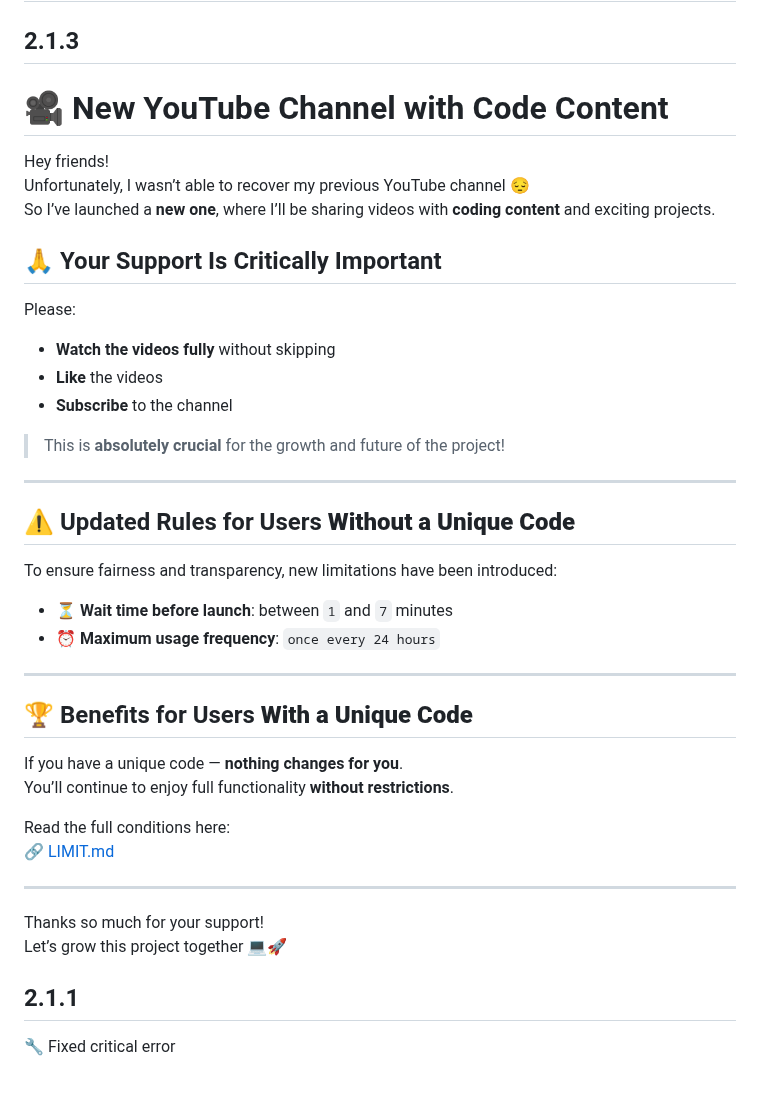
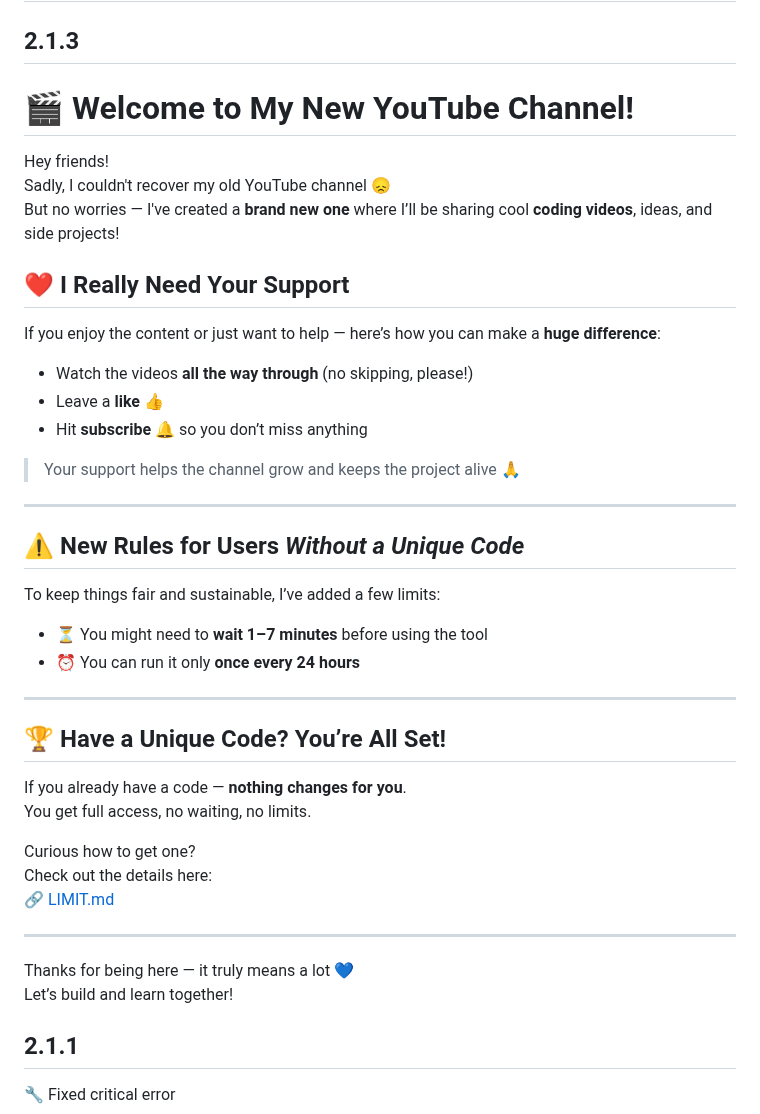
Before and after one commit to DevCicadaQ/CursorVIPFeedback, a Markdown page: CHANGELOG.md, the part around the change. Drawn GitHub-style; blank space fills up the shorter version.

Commit message:
docs: update changelog with new youtube channel and usage rules
- Improve wording and formatting for better readability
- Add more details about YouTube channel changes
- Clarify usage rules for users with and without unique codes

```diff
--- a/CHANGELOG.md
+++ b/CHANGELOG.md
@@ -2,44 +2,46 @@
 
 ## 2.1.3
 
-# 🎥 New YouTube Channel with Code Content
+# 🎬 Welcome to My New YouTube Channel!
 
 Hey friends!
-Unfortunately, I wasn’t able to recover my previous YouTube channel 😔
-So I’ve launched a **new one**, where I’ll be sharing videos with **coding content** and exciting projects.
+Sadly, I couldn't recover my old YouTube channel 😞
+But no worries — I've created a **brand new one** where I’ll be sharing cool **coding videos**, ideas, and side projects!
 
-## 🙏 Your Support Is Critically Important
+## ❤️ I Really Need Your Support
 
-Please:
-- **Watch the videos fully** without skipping
-- **Like** the videos
-- **Subscribe** to the channel
+If you enjoy the content or just want to help — here’s how you can make a **huge difference**:
 
-> This is **absolutely crucial** for the growth and future of the project!
+- Watch the videos **all the way through** (no skipping, please!)
+- Leave a **like** 👍
+- Hit **subscribe** 🔔 so you don’t miss anything
+
+> Your support helps the channel grow and keeps the project alive 🙏
 
 ---
 
-## ⚠️ Updated Rules for Users **Without a Unique Code**
+## ⚠️ New Rules for Users *Without a Unique Code*
 
-To ensure fairness and transparency, new limitations have been introduced:
+To keep things fair and sustainable, I’ve added a few limits:
 
-- ⏳ **Wait time before launch**: between `1` and `7` minutes
-- ⏰ **Maximum usage frequency**: `once every 24 hours`
+- ⏳ You might need to **wait 1–7 minutes** before using the tool
+- ⏰ You can run it only **once every 24 hours**
 
 ---
 
-## 🏆 Benefits for Users **With a Unique Code**
+## 🏆 Have a Unique Code? You’re All Set!
 
-If you have a unique code — **nothing changes for you**.
-You’ll continue to enjoy full functionality **without restrictions**.
+If you already have a code — **nothing changes for you**.
+You get full access, no waiting, no limits.
 
-Read the full conditions here:
+Curious how to get one?
+Check out the details here:
 🔗 [LIMIT.md](https://github.com/DevCicadaY/CursorVIPFeedback/blob/main/LIMIT.md)
 
 ---
 
-Thanks so much for your support!
-Let’s grow this project together 💻🚀
+Thanks for being here — it truly means a lot 💙
+Let’s build and learn together!
 
 ## 2.1.1
 
```
